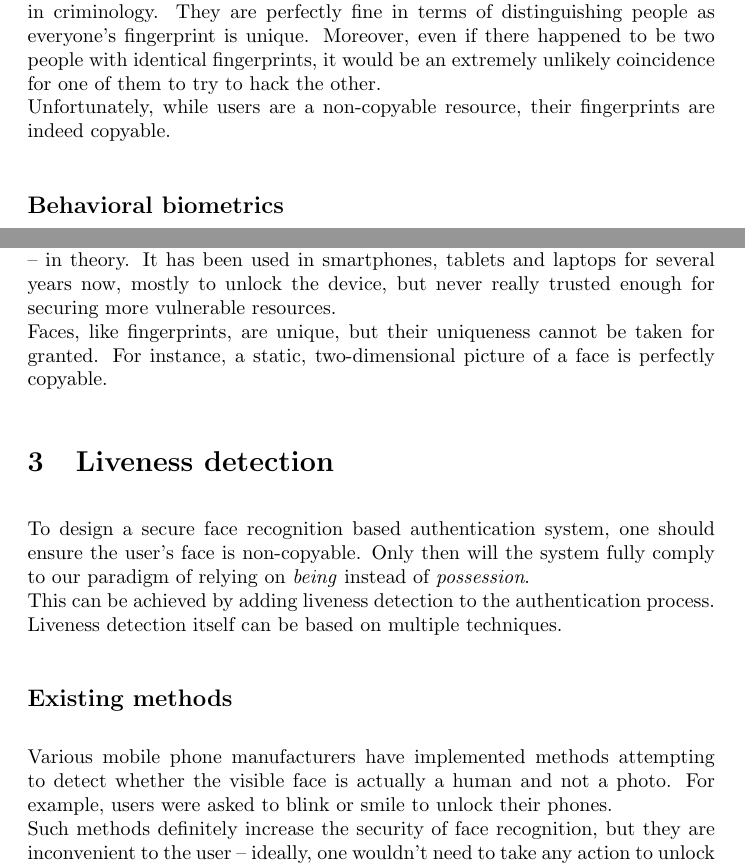
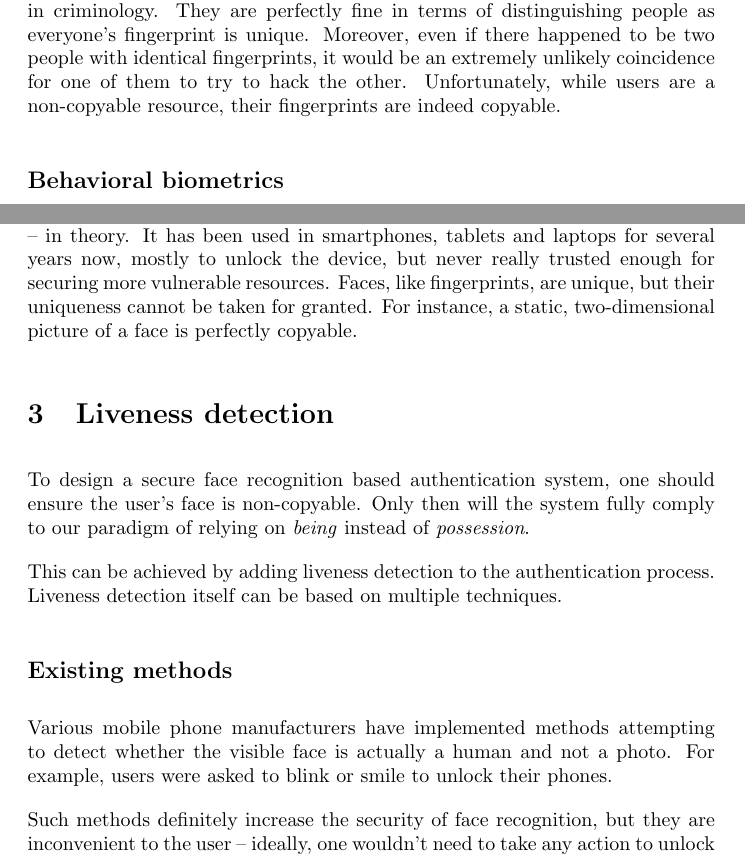
Before and after one commit to tomaszgarbus/rgbd-face-auth, a LaTeX thesis (whitepaper/temp-paper.tex, which reads whitepaper/content/introduction.tex): two parts of pages 6 and 7 of 46, joined at a grey line, cut so that both start at the same text. Compiled offline with pdfLaTeX.

Commit message:
Do not overuse Latex newlines

```diff
--- a/whitepaper/content/introduction.tex
+++ b/whitepaper/content/introduction.tex
@@ -75,7 +75,7 @@
             distinguishing people as everyone's fingerprint is unique. Moreover,
             even if there happened to be two people with identical fingerprints,
             it would be an extremely unlikely coincidence for one of them to try
-            to hack the other.\\
+            to hack the other.
             Unfortunately, while users are a non-copyable resource, their fingerprints
             are indeed copyable.
 
@@ -101,7 +101,7 @@
             Face recognition is an authentication method that is both convenient
             and secure -- in theory. It has been used in smartphones, tablets
             and laptops for several years now, mostly to unlock the device, but
-            never really trusted enough for securing more vulnerable resources.\\
+            never really trusted enough for securing more vulnerable resources.
             Faces, like fingerprints, are unique, but their uniqueness cannot be
             taken for granted. For instance, a static, two-dimensional picture of
             a face is perfectly copyable.
@@ -110,14 +110,16 @@
         To design a secure face recognition based authentication system,
         one should ensure the user's face is non-copyable. Only then will the
         system fully comply to our paradigm of relying on \textit{being} instead
-        of \textit{possession}.\\
+        of \textit{possession}.
+
         This can be achieved by adding liveness detection to the authentication
         process. Liveness detection itself can be based on multiple techniques.
 
         \subsection*{Existing methods}
             Various mobile phone manufacturers have implemented methods attempting to
             detect whether the visible face is actually a human and not a photo.
-            For example, users were asked to blink or smile to unlock their phones.\\
+            For example, users were asked to blink or smile to unlock their phones.
+
             Such methods definitely increase the security of face recognition,
             but they are inconvenient to the user -- ideally, one wouldn't need to take
             any action to unlock their device -- and were often easily hacked by having
```
Also changed, not shown: whitepaper/content/introduction.tex (4 more changed lines).
